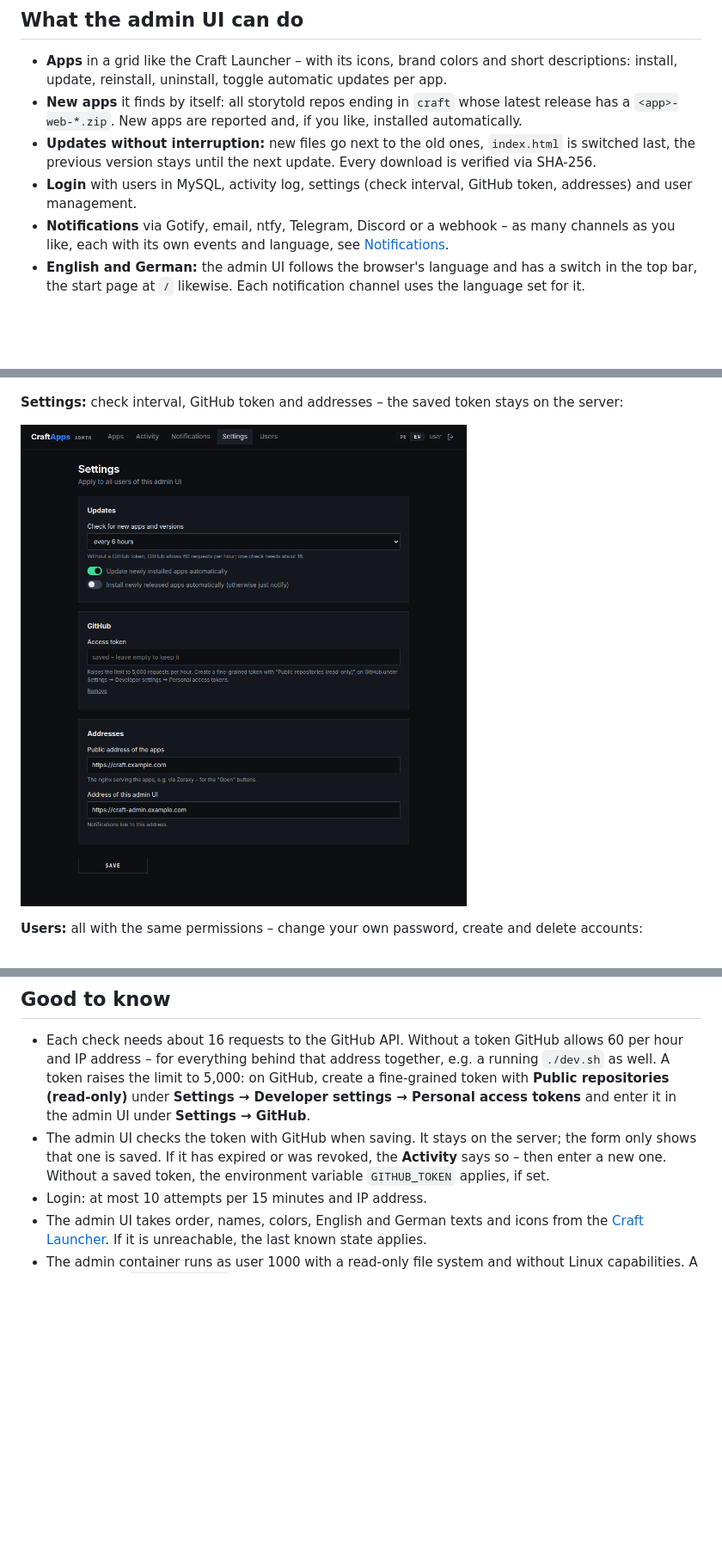
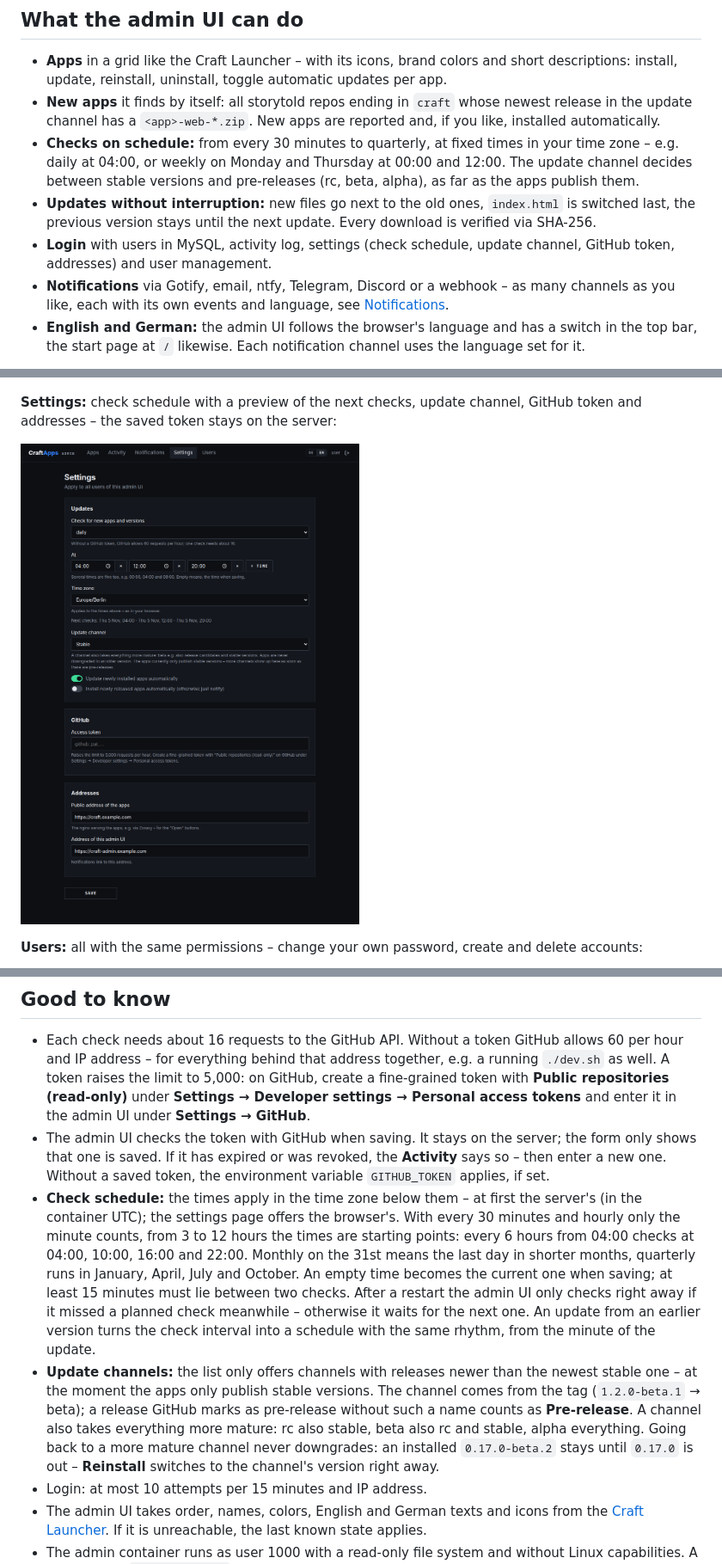
Before and after one commit to Pr0gh4nt3r/CraftApps, a Markdown page: README.md, 3 parts joined by grey strips. Shown at 86% size. GitHub-like rendering; pictures changed too: docs/images/admin-settings-en.png; blank space fills up the shorter version.

```diff
--- a/README.md
+++ b/README.md
@@ -146,14 +146,18 @@ Public images such as `nginx:alpine` or the ready-made admin image need no regis
 
 - **Apps** in a grid like the Craft Launcher – with its icons, brand colors and short
   descriptions: install, update, reinstall, uninstall, toggle automatic updates per app.
-- **New apps** it finds by itself: all storytold repos ending in `craft` whose latest
-  release has a `<app>-web-*.zip`. New apps are reported and, if you like, installed
-  automatically.
+- **New apps** it finds by itself: all storytold repos ending in `craft` whose newest
+  release in the update channel has a `<app>-web-*.zip`. New apps are reported and, if you
+  like, installed automatically.
+- **Checks on schedule:** from every 30 minutes to quarterly, at fixed times in your time
+  zone – e.g. daily at 04:00, or weekly on Monday and Thursday at 00:00 and 12:00. The
+  update channel decides between stable versions and pre-releases (rc, beta, alpha), as far
+  as the apps publish them.
 - **Updates without interruption:** new files go next to the old ones, `index.html` is
   switched last, the previous version stays until the next update. Every download is
   verified via SHA-256.
-- **Login** with users in MySQL, activity log, settings (check interval, GitHub token,
-  addresses) and user management.
+- **Login** with users in MySQL, activity log, settings (check schedule, update channel,
+  GitHub token, addresses) and user management.
 - **Notifications** via Gotify, email, ntfy, Telegram, Discord or a webhook – as many
   channels as you like, each with its own events and language, see
   [Notifications](#notifications).
@@ -180,8 +184,8 @@ its saved token stays on the server:
 
 ![Admin UI: notification channels for Gotify, email, a webhook and Telegram, below the form of the Gotify channel](docs/images/admin-notifications-en.png)
 
-**Settings:** check interval, GitHub token and addresses – the saved token stays on the
-server:
+**Settings:** check schedule with a preview of the next checks, update channel, GitHub
+token and addresses – the saved token stays on the server:
 
 ![Admin UI: settings for updates, the GitHub token and addresses](docs/images/admin-settings-en.png)
 
@@ -554,6 +558,22 @@ admin UI or `null`.
   only shows that one is saved. If it has expired or was revoked, the **Activity** says
   so – then enter a new one. Without a saved token, the environment variable
   `GITHUB_TOKEN` applies, if set.
+- **Check schedule:** the times apply in the time zone below them – at first the server's
+  (in the container UTC); the settings page offers the browser's. With every 30 minutes and
+  hourly only the minute counts, from 3 to 12 hours the times are starting points: every 6
+  hours from 04:00 checks at 04:00, 10:00, 16:00 and 22:00. Monthly on the 31st means the
+  last day in shorter months, quarterly runs in January, April, July and October. An empty
+  time becomes the current one when saving; at least 15 minutes must lie between two
+  checks. After a restart the admin UI only checks right away if it missed a planned check
+  meanwhile – otherwise it waits for the next one. An update from an earlier version turns
+  the check interval into a schedule with the same rhythm, from the minute of the update.
+- **Update channels:** the list only offers channels with releases newer than the newest
+  stable one – at the moment the apps only publish stable versions. The channel comes from
+  the tag (`1.2.0-beta.1` → beta); a release GitHub marks as pre-release without such a name
+  counts as **Pre-release**. A channel also takes everything more mature: rc also stable,
+  beta also rc and stable, alpha everything. Going back to a more mature channel never
+  downgrades: an installed `0.17.0-beta.2` stays until `0.17.0` is out – **Reinstall**
+  switches to the channel's version right away.
 - Login: at most 10 attempts per 15 minutes and IP address.
 - The admin UI takes order, names, colors, English and German texts and icons from the
   [Craft Launcher](https://github.com/storytold/craft-launcher). If it is unreachable, the
```
Also changed, not shown: other parts of README.md (+2 -2 lines), README.de.md (+29 -8 lines), docs/images/admin-settings-de.png, 15 other files.
